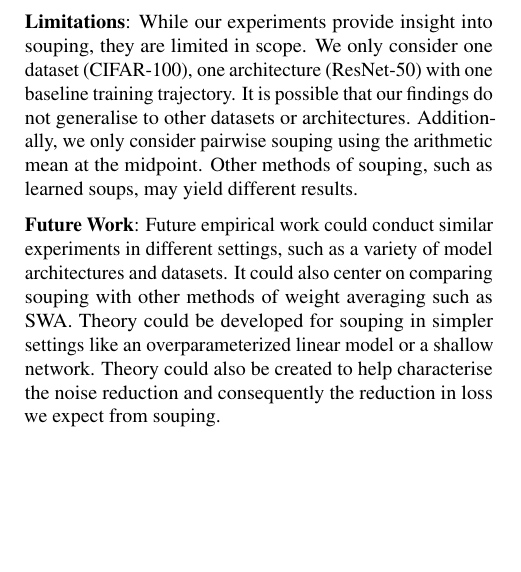
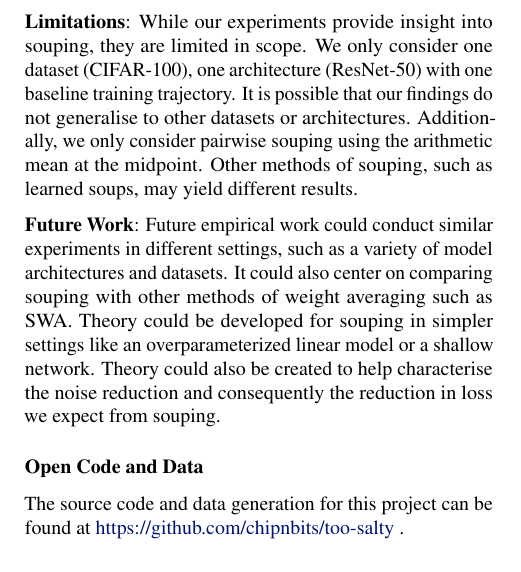
Before and after one commit to chipnbits/too-salty, a LaTeX paper (report/report.tex, which reads report/parts/4_conclusion.tex): part of one column of page 4 of 11, cut so that both start at the same text. Compiled offline with pdfLaTeX.

Commit message:
Added repository statement and link

```diff
--- a/report/parts/4_conclusion.tex
+++ b/report/parts/4_conclusion.tex
@@ -5,3 +5,6 @@ In this work, we have conducted a series of experiments to further our understan
 \textbf{Limitations}: While our experiments provide insight into souping, they are limited in scope. We only consider one dataset (CIFAR-100), one architecture (ResNet-50) with one baseline training trajectory. It is possible that our findings do not generalise to other datasets or architectures. Additionally, we only consider pairwise souping using the arithmetic mean at the midpoint. Other methods of souping, such as learned soups, may yield different results.
 
 \textbf{Future Work}: Future empirical work could conduct similar experiments in different settings, such as a variety of model architectures and datasets. It could also center on comparing souping with other methods of weight averaging such as SWA. Theory could be developed for souping in simpler settings like an overparameterized linear model or a shallow network. Theory could also be created to help characterise the noise reduction and consequently the reduction in loss we expect from souping.
+
+\subsection*{Open Code and Data }
+The source code and data generation for this project can be found at \href{Too-Salty}{https://github.com/chipnbits/too-salty} .
```
